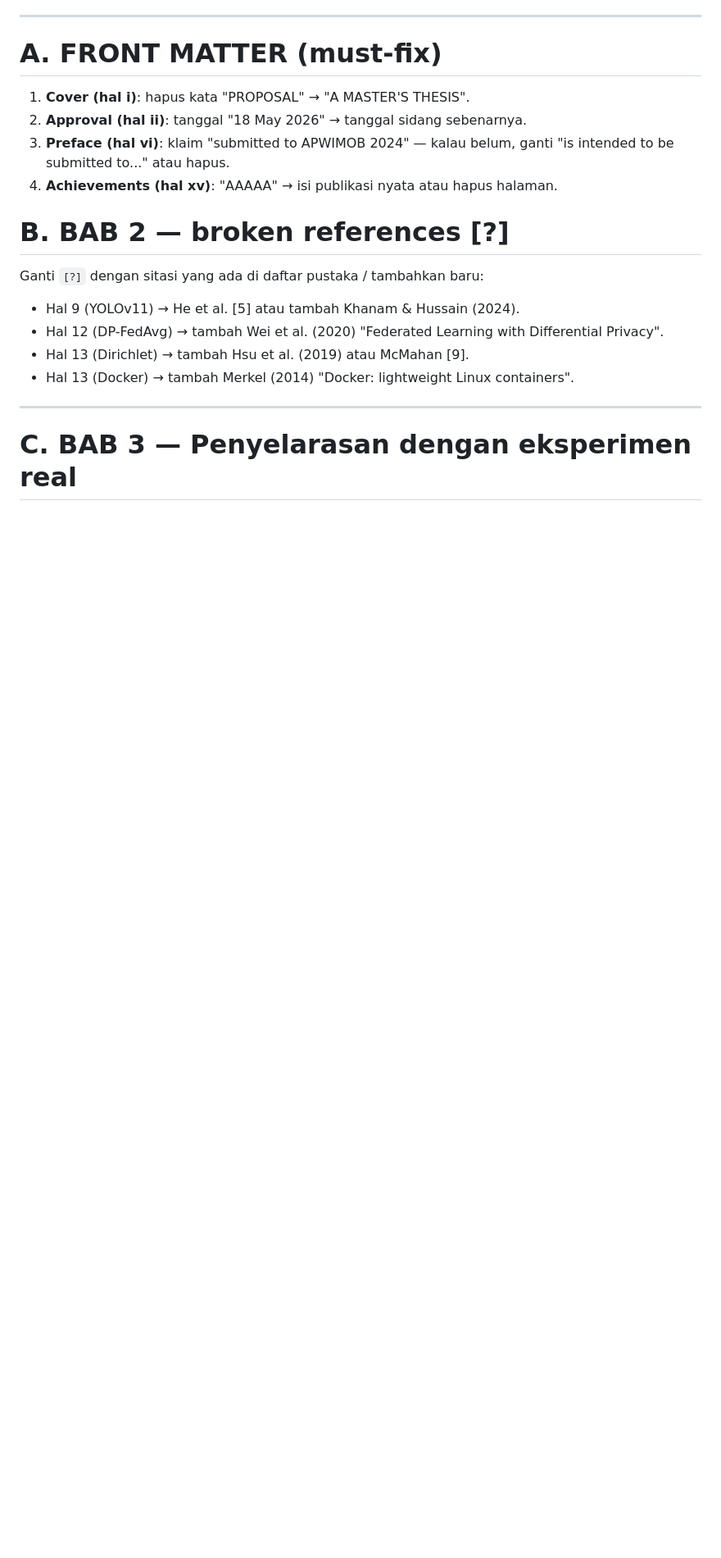
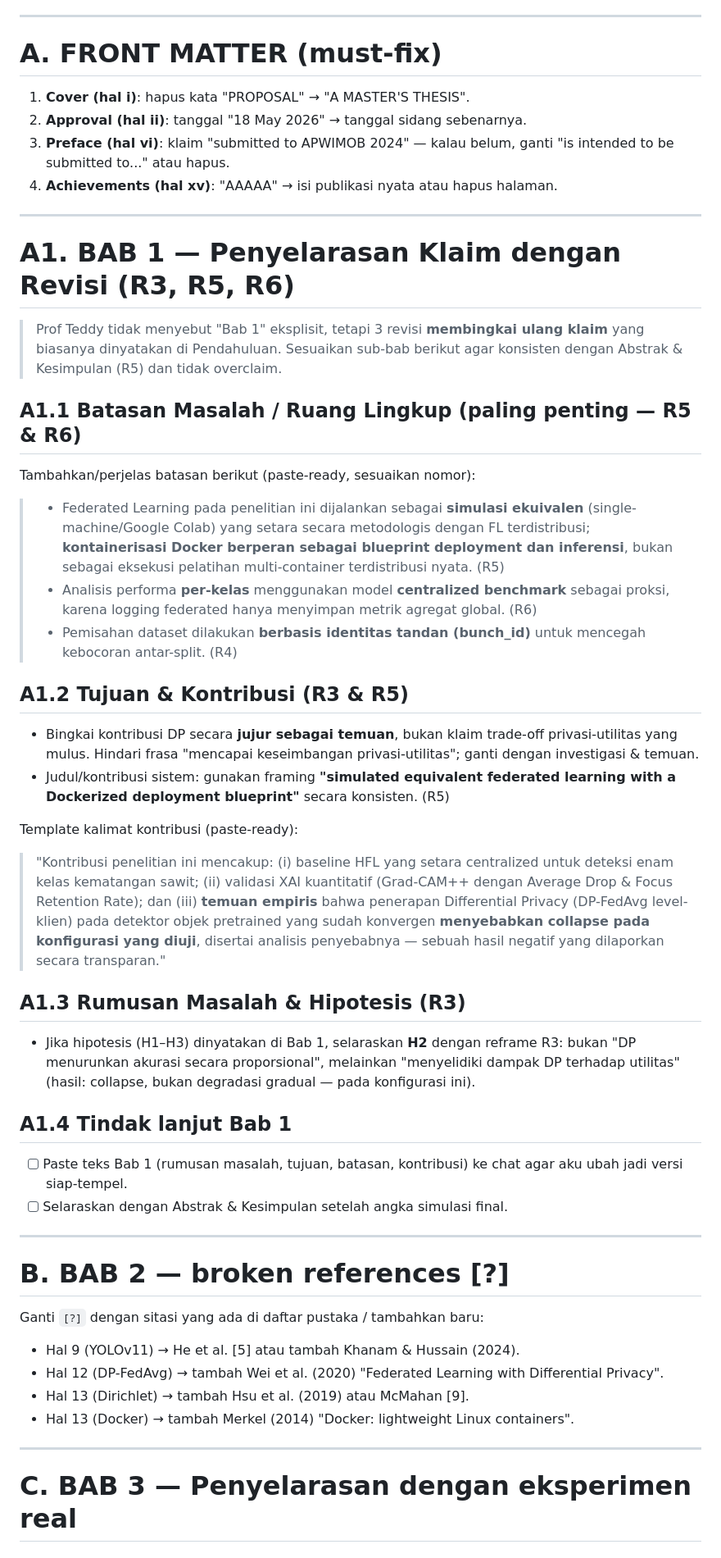
Before and after one commit to rachmadiantyy/fedx-palm, a Markdown page: REVISI_THESIS.md, the part around the change. Shown at 82% size. Rendered like a GitHub page; blank space fills up the shorter version.

Commit message:
docs: panduan revisi Bab 1 (penyelarasan klaim R3/R5/R6)
Tambah section A1 — peta bagian Bab 1 yang kena revisi: batasan masalah
(simulated equivalent FL + centralized benchmark proxy), tujuan/kontribusi
(framing jujur hasil DP), dan hipotesis (reframe H2). Sertakan template
paragraf siap-tempel.

https://claude.ai/code/session_015KGMvQrycsUZAeedh1wyvs

```diff
--- a/REVISI_THESIS.md
+++ b/REVISI_THESIS.md
@@ -35,6 +35,62 @@ maupun "batas mendasar" DP-SGD. Klaim batas-mendasar ditangguhkan sampai ablatio
 3. **Preface (hal vi)**: klaim "submitted to APWIMOB 2024" — kalau belum,
    ganti "is intended to be submitted to..." atau hapus.
 4. **Achievements (hal xv)**: "AAAAA" → isi publikasi nyata atau hapus halaman.
+
+---
+
+# A1. BAB 1 — Penyelarasan Klaim dengan Revisi (R3, R5, R6)
+
+> Prof Teddy tidak menyebut "Bab 1" eksplisit, tetapi 3 revisi **membingkai
+> ulang klaim** yang biasanya dinyatakan di Pendahuluan. Sesuaikan sub-bab
+> berikut agar konsisten dengan Abstrak & Kesimpulan (R5) dan tidak overclaim.
+
+## A1.1 Batasan Masalah / Ruang Lingkup (paling penting — R5 & R6)
+
+Tambahkan/perjelas batasan berikut (paste-ready, sesuaikan nomor):
+
+> - Federated Learning pada penelitian ini dijalankan sebagai **simulasi
+>   ekuivalen** (single-machine/Google Colab) yang setara secara metodologis
+>   dengan FL terdistribusi; **kontainerisasi Docker berperan sebagai blueprint
+>   deployment dan inferensi**, bukan sebagai eksekusi pelatihan multi-container
+>   terdistribusi nyata. (R5)
+> - Analisis performa **per-kelas** menggunakan model **centralized benchmark**
+>   sebagai proksi, karena logging federated hanya menyimpan metrik agregat
+>   global. (R6)
+> - Pemisahan dataset dilakukan **berbasis identitas tandan (bunch_id)** untuk
+>   mencegah kebocoran antar-split. (R4)
+
+## A1.2 Tujuan & Kontribusi (R3 & R5)
+
+- Bingkai kontribusi DP secara **jujur sebagai temuan**, bukan klaim trade-off
+  privasi-utilitas yang mulus. Hindari frasa "mencapai keseimbangan
+  privasi-utilitas"; ganti dengan investigasi & temuan.
+- Judul/kontribusi sistem: gunakan framing **"simulated equivalent federated
+  learning with a Dockerized deployment blueprint"** secara konsisten. (R5)
+
+Template kalimat kontribusi (paste-ready):
+
+> "Kontribusi penelitian ini mencakup: (i) baseline HFL yang setara centralized
+> untuk deteksi enam kelas kematangan sawit; (ii) validasi XAI kuantitatif
+> (Grad-CAM++ dengan Average Drop & Focus Retention Rate); dan (iii) **temuan
+> empiris** bahwa penerapan Differential Privacy (DP-FedAvg level-klien) pada
+> detektor objek pretrained yang sudah konvergen **menyebabkan collapse pada
+> konfigurasi yang diuji**, disertai analisis penyebabnya — sebuah hasil negatif
+> yang dilaporkan secara transparan."
+
+## A1.3 Rumusan Masalah & Hipotesis (R3)
+
+- Jika hipotesis (H1–H3) dinyatakan di Bab 1, selaraskan **H2** dengan reframe
+  R3: bukan "DP menurunkan akurasi secara proporsional", melainkan "menyelidiki
+  dampak DP terhadap utilitas" (hasil: collapse, bukan degradasi gradual — pada
+  konfigurasi ini).
+
+## A1.4 Tindak lanjut Bab 1
+
+- [ ] Paste teks Bab 1 (rumusan masalah, tujuan, batasan, kontribusi) ke chat
+      agar aku ubah jadi versi siap-tempel.
+- [ ] Selaraskan dengan Abstrak & Kesimpulan setelah angka simulasi final.
+
+---
 
 # B. BAB 2 — broken references [?]
 
```
